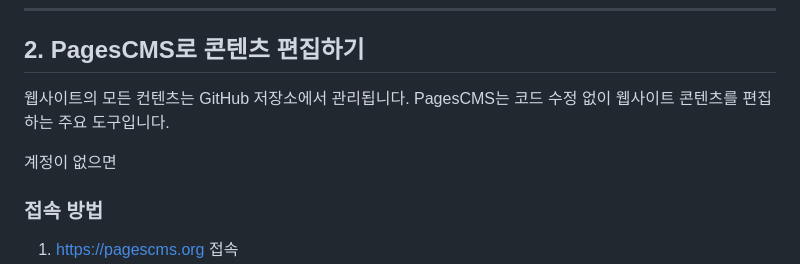
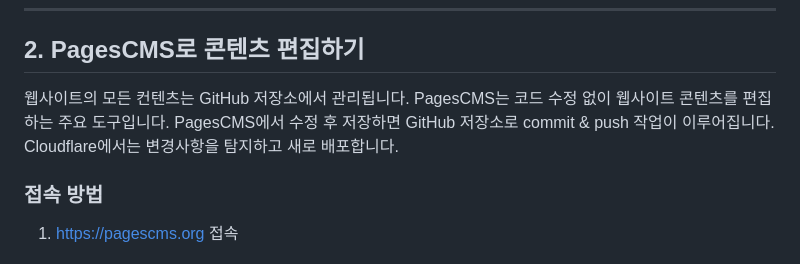
Before and after one commit to sooheon/omixai-com, a Markdown page: docs/MAINTENANCE.md, the part around the change. Rendered like a GitHub page.

```diff
--- a/docs/MAINTENANCE.md
+++ b/docs/MAINTENANCE.md
@@ -64,10 +64,8 @@ flowchart TB
 
 ## 2. PagesCMS로 콘텐츠 편집하기
 
-웹사이트의 모든 컨텐츠는 GitHub 저장소에서 관리됩니다.
-PagesCMS는 코드 수정 없이 웹사이트 콘텐츠를 편집하는 주요 도구입니다.
-
-계정이 없으면
+웹사이트의 모든 컨텐츠는 GitHub 저장소에서 관리됩니다. PagesCMS는 코드 수정 없이 웹사이트 콘텐츠를 편집하는 주요 도구입니다. PagesCMS에서 수정 후 저장하면 GitHub 저장소로
+commit & push 작업이 이루어집니다. Cloudflare에서는 변경사항을 탐지하고 새로 배포합니다.
 
 ### 접속 방법
 1. https://pagescms.org 접속
```
